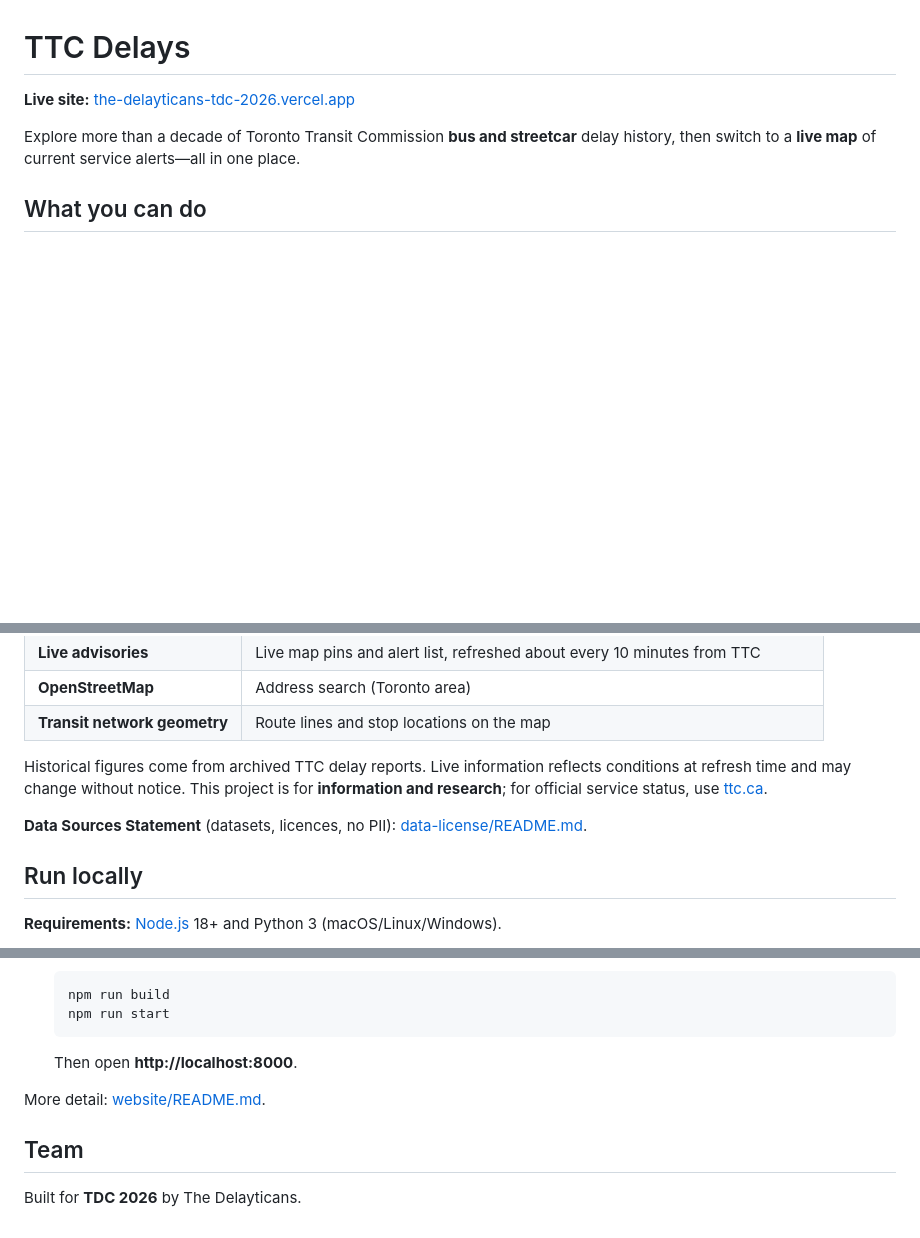
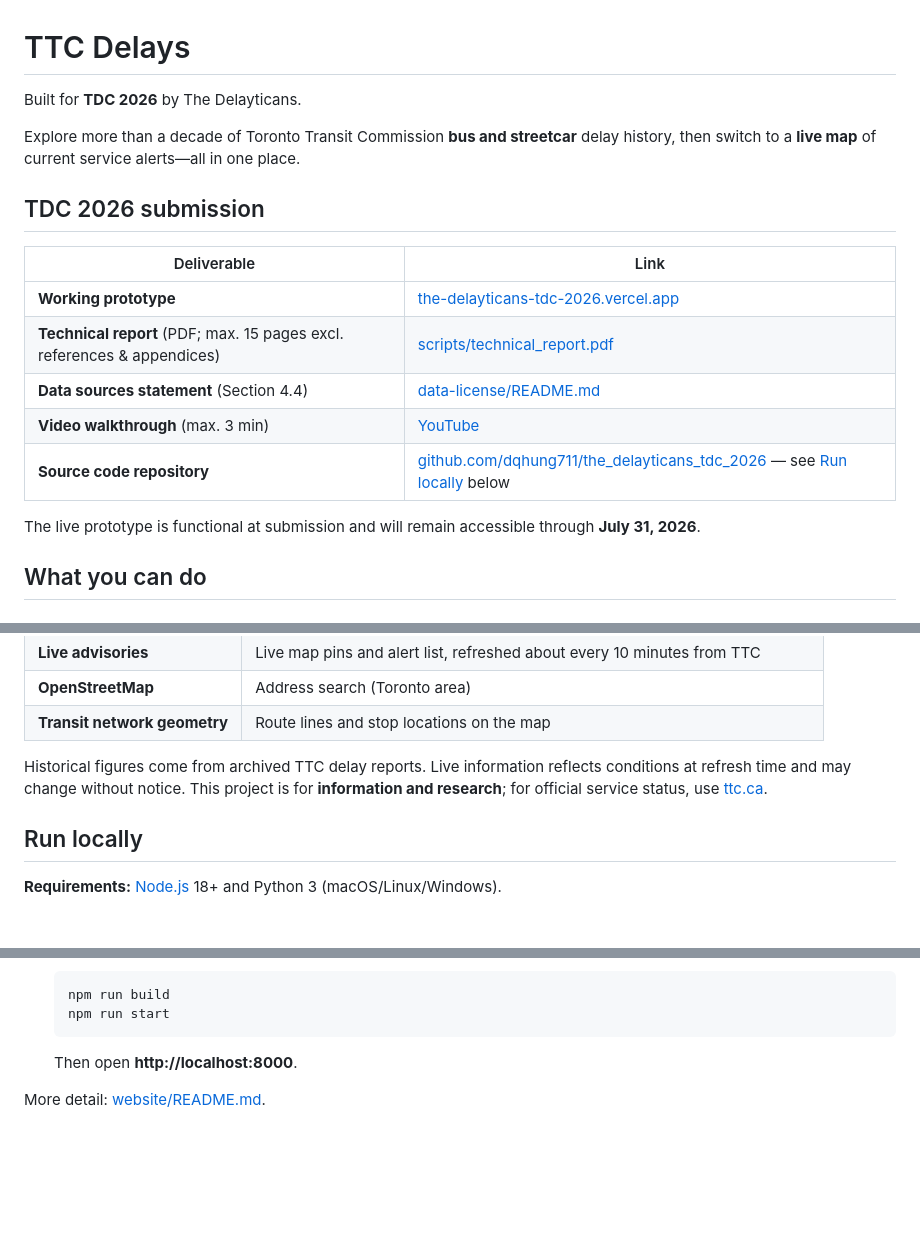
Before and after one commit to dqhung711/the_delayticans_tdc_2026, a Markdown page: README.md, 3 parts joined by grey strips. GitHub-like rendering; blank space fills up the shorter version.

Commit message:
finalize

```diff
--- a/README.md
+++ b/README.md
@@ -1,8 +1,20 @@
 # TTC Delays
 
-**Live site:** [the-delayticans-tdc-2026.vercel.app](https://the-delayticans-tdc-2026.vercel.app/)
+Built for **TDC 2026** by The Delayticans.
 
 Explore more than a decade of Toronto Transit Commission **bus and streetcar** delay history, then switch to a **live map** of current service alerts—all in one place.
+
+## TDC 2026 submission
+
+| Deliverable | Link |
+|-------------|------|
+| **Working prototype** | [the-delayticans-tdc-2026.vercel.app](https://the-delayticans-tdc-2026.vercel.app/) |
+| **Technical report** (PDF; max. 15 pages excl. references & appendices) | [scripts/technical_report.pdf](scripts/technical_report.pdf) |
+| **Data sources statement** (Section 4.4) | [data-license/README.md](data-license/README.md) |
+| **Video walkthrough** (max. 3 min) | [YouTube](https://www.youtube.com/) |
+| **Source code repository** | [github.com/dqhung711/the_delayticans_tdc_2026](https://github.com/dqhung711/the_delayticans_tdc_2026) — see [Run locally](#run-locally) below |
+
+The live prototype is functional at submission and will remain accessible through **July 31, 2026**.
 
 ## What you can do
 
@@ -36,8 +48,6 @@ Explore more than a decade of Toronto Transit Commission **bus and streetcar** d
 | **Transit network geometry** | Route lines and stop locations on the map |
 
 Historical figures come from archived TTC delay reports. Live information reflects conditions at refresh time and may change without notice. This project is for **information and research**; for official service status, use [ttc.ca](https://www.ttc.ca).
-
-**Data Sources Statement** (datasets, licences, no PII): [data-license/README.md](data-license/README.md).
 
 ## Run locally
 
@@ -84,7 +94,3 @@ Historical figures come from archived TTC delay reports. Live information reflec
   Then open **http://localhost:8000**.
 
 More detail: [website/README.md](website/README.md).
-
-## Team
-
-Built for **TDC 2026** by The Delayticans.
```
